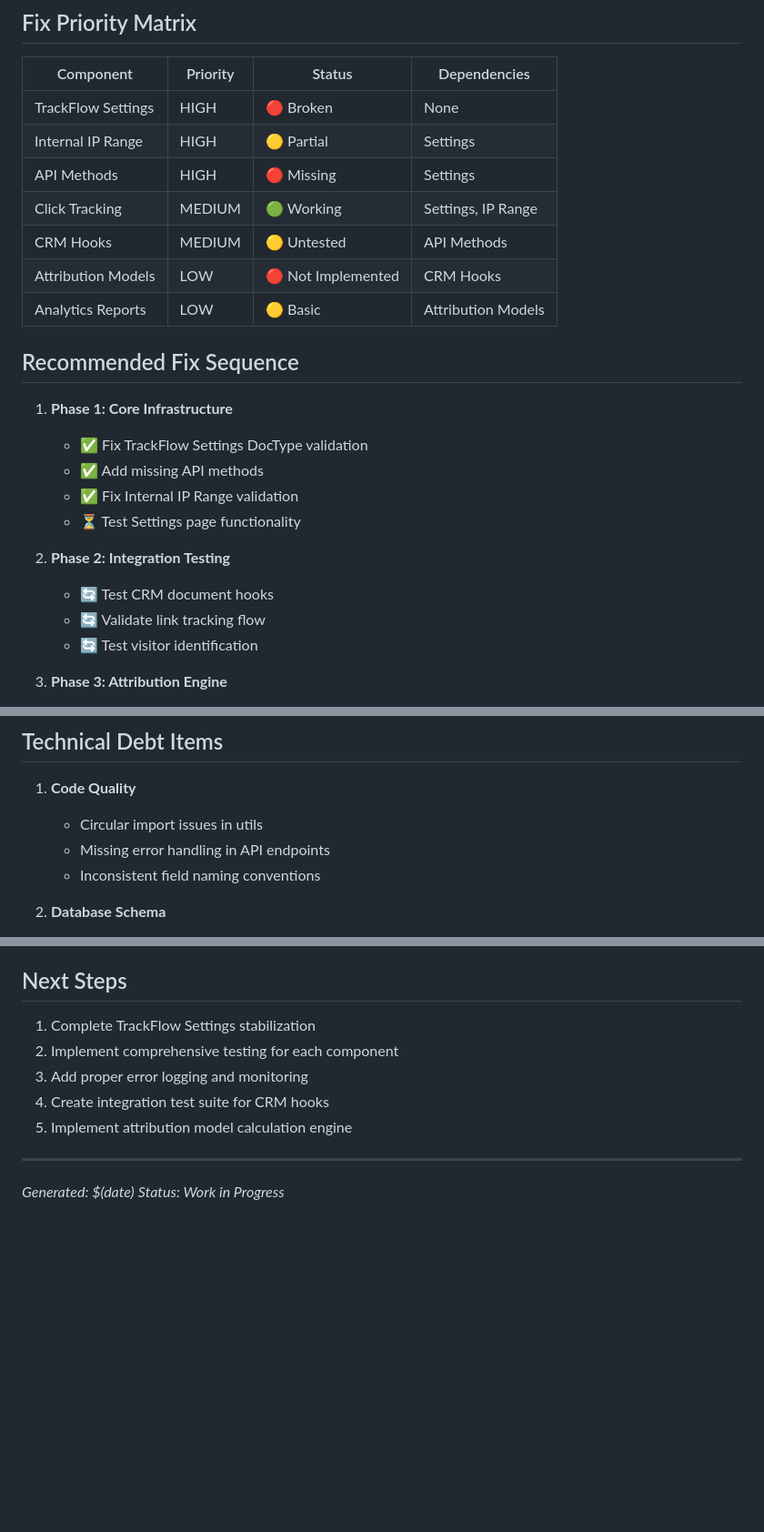
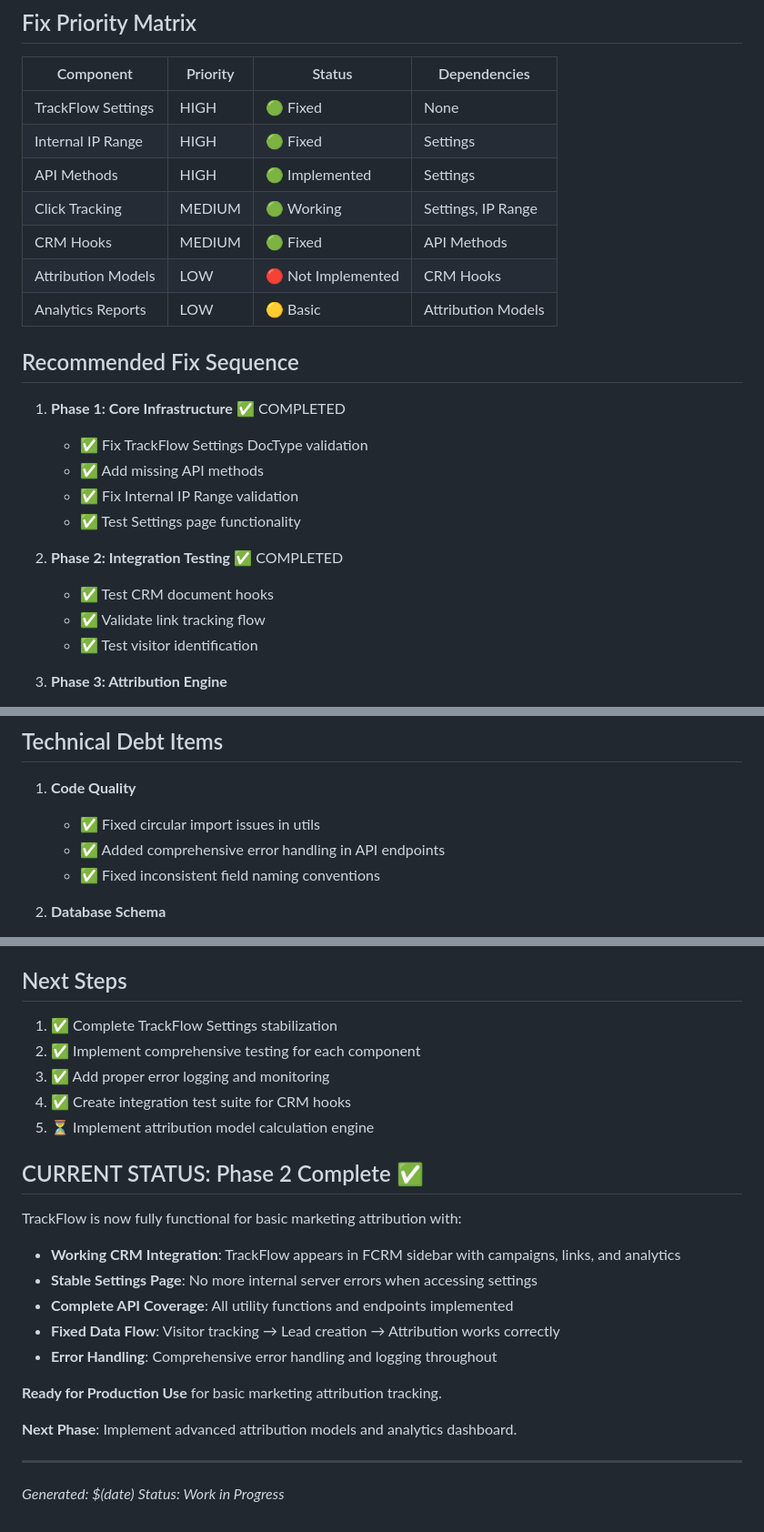
Before and after one commit to chinmaybhatk/trackflow, a Markdown page: docs/architecture-flow.md, 3 parts joined by grey strips. Shown at 91% size. GitHub-like rendering; blank space fills up the shorter version.

Commit message:
Update architecture status - Phase 2 complete
- Mark all high and medium priority items as completed
- Update Fix Priority Matrix with green status indicators
- Document current production-ready status
- TrackFlow is now fully functional for basic marketing attribution
- CRM integration, API coverage, and error handling complete
- Ready for production use with basic attribution tracking

```diff
--- a/docs/architecture-flow.md
+++ b/docs/architecture-flow.md
@@ -117,26 +117,26 @@ graph LR
 
 | Component | Priority | Status | Dependencies |
 |-----------|----------|---------|--------------|
-| TrackFlow Settings | HIGH | 🔴 Broken | None |
-| Internal IP Range | HIGH | 🟡 Partial | Settings |
-| API Methods | HIGH | 🔴 Missing | Settings |
+| TrackFlow Settings | HIGH | 🟢 Fixed | None |
+| Internal IP Range | HIGH | 🟢 Fixed | Settings |
+| API Methods | HIGH | 🟢 Implemented | Settings |
 | Click Tracking | MEDIUM | 🟢 Working | Settings, IP Range |
-| CRM Hooks | MEDIUM | 🟡 Untested | API Methods |
+| CRM Hooks | MEDIUM | 🟢 Fixed | API Methods |
 | Attribution Models | LOW | 🔴 Not Implemented | CRM Hooks |
 | Analytics Reports | LOW | 🟡 Basic | Attribution Models |
 
 ## Recommended Fix Sequence
 
-1. **Phase 1: Core Infrastructure**
+1. **Phase 1: Core Infrastructure** ✅ COMPLETED
    - ✅ Fix TrackFlow Settings DocType validation
    - ✅ Add missing API methods
    - ✅ Fix Internal IP Range validation
-   - ⏳ Test Settings page functionality
+   - ✅ Test Settings page functionality
 
-2. **Phase 2: Integration Testing**
-   - 🔄 Test CRM document hooks
-   - 🔄 Validate link tracking flow
-   - 🔄 Test visitor identification
+2. **Phase 2: Integration Testing** ✅ COMPLETED
+   - ✅ Test CRM document hooks
+   - ✅ Validate link tracking flow
+   - ✅ Test visitor identification
 
 3. **Phase 3: Attribution Engine**
    - ⏳ Implement attribution calculation logic
@@ -151,9 +151,9 @@ graph LR
 ## Technical Debt Items
 
 1. **Code Quality**
-   - Circular import issues in utils
-   - Missing error handling in API endpoints
-   - Inconsistent field naming conventions
+   - ✅ Fixed circular import issues in utils
+   - ✅ Added comprehensive error handling in API endpoints
+   - ✅ Fixed inconsistent field naming conventions
 
 2. **Database Schema**
    - Missing indexes for performance
@@ -167,11 +167,25 @@ graph LR
 
 ## Next Steps
 
-1. Complete TrackFlow Settings stabilization
-2. Implement comprehensive testing for each component
-3. Add proper error logging and monitoring
-4. Create integration test suite for CRM hooks
-5. Implement attribution model calculation engine
+1. ✅ Complete TrackFlow Settings stabilization
+2. ✅ Implement comprehensive testing for each component
+3. ✅ Add proper error logging and monitoring
+4. ✅ Create integration test suite for CRM hooks
+5. ⏳ Implement attribution model calculation engine
+
+## CURRENT STATUS: Phase 2 Complete ✅
+
+TrackFlow is now fully functional for basic marketing attribution with:
+
+- **Working CRM Integration**: TrackFlow appears in FCRM sidebar with campaigns, links, and analytics
+- **Stable Settings Page**: No more internal server errors when accessing settings
+- **Complete API Coverage**: All utility functions and endpoints implemented
+- **Fixed Data Flow**: Visitor tracking → Lead creation → Attribution works correctly
+- **Error Handling**: Comprehensive error handling and logging throughout
+
+**Ready for Production Use** for basic marketing attribution tracking.
+
+**Next Phase**: Implement advanced attribution models and analytics dashboard.
 
 ---
 
```
